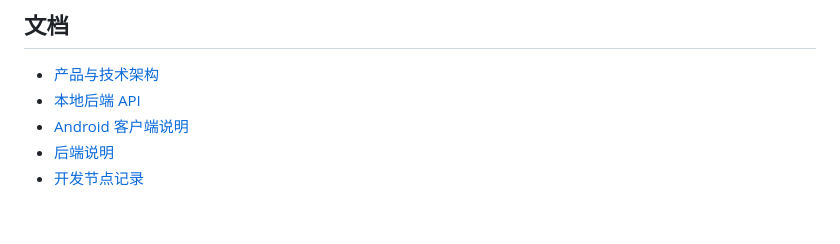
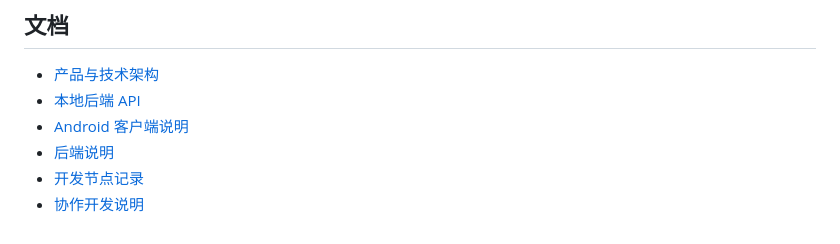
Before and after one commit to wcycn/Tempo, a Markdown page: README.md, the part around the change. GitHub-like rendering.

```diff
--- a/README.md
+++ b/README.md
@@ -161,3 +161,4 @@ adb reverse tcp:8765 tcp:8765
 - [Android 客户端说明](android/README.md)
 - [后端说明](backend/README.md)
 - [开发节点记录](docs/project_nodes.md)
+- [协作开发说明](CONTRIBUTING.md)
```
Also changed, not shown: CONTRIBUTING.md (added, +81 -0 lines).
